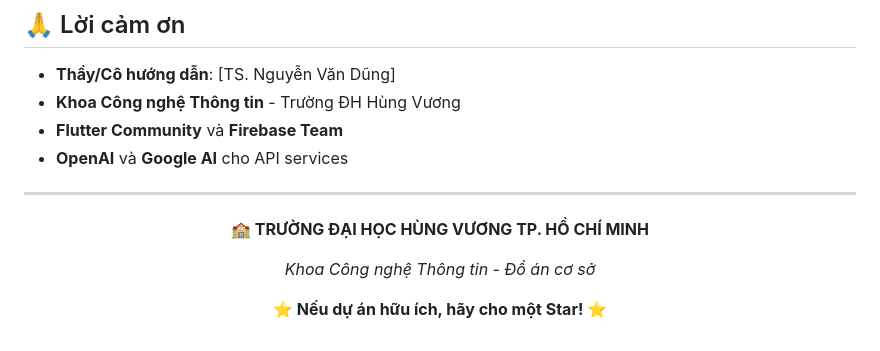
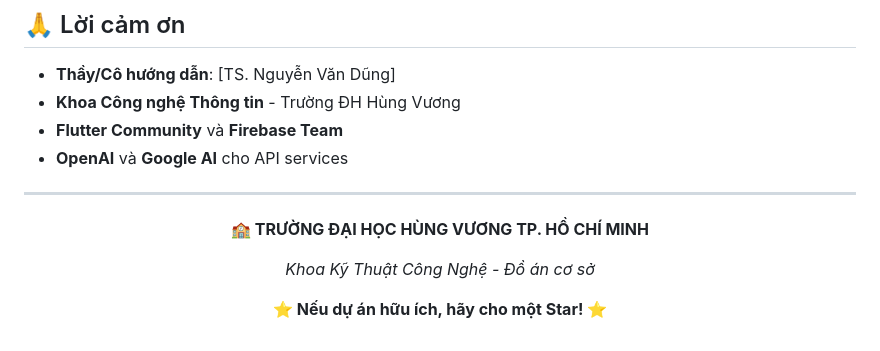
Before and after one commit to huynhkhuanit/vietnamese-learning-app-ai, a Markdown page: README.md, the part around the change. Drawn GitHub-style.

Commit message:
Update khoa

```diff
--- a/README.md
+++ b/README.md
@@ -220,7 +220,7 @@ Copyright (c) 2024 [Tên sinh viên] - Trường ĐH Hùng Vương
 
 **🏫 TRƯỜNG ĐẠI HỌC HÙNG VƯƠNG TP. HỒ CHÍ MINH**
 
-*Khoa Công nghệ Thông tin - Đồ án cơ sở*
+*Khoa Kỹ Thuật Công Nghệ - Đồ án cơ sở*
 
 **⭐ Nếu dự án hữu ích, hãy cho một Star! ⭐**
 
```
